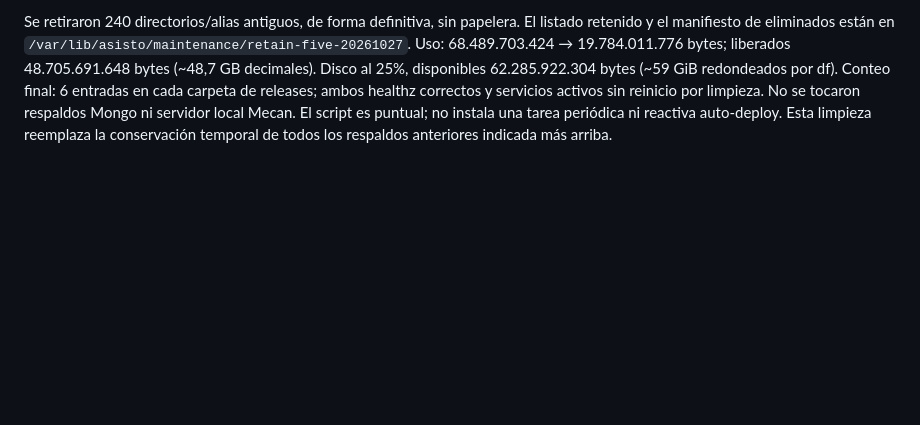
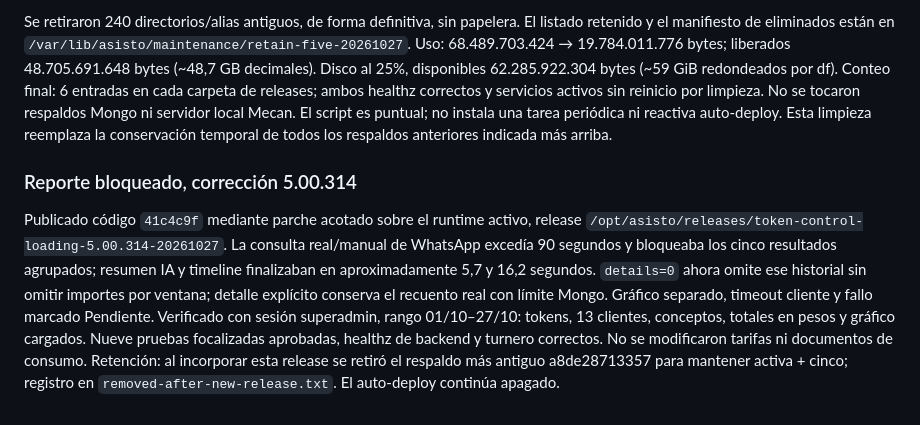
Before and after one commit to AlejandroSoljan/webhooks, a Markdown page: deploy/asisto-domain/README.md, the part around the change. Drawn GitHub-style; blank space fills up the shorter version.

Commit message:
docs(tokens): record verified production loading fix

```diff
--- a/deploy/asisto-domain/README.md
+++ b/deploy/asisto-domain/README.md
@@ -47,3 +47,7 @@ No se eliminaron MongoDB, medios, conversaciones, backups de datos ni logs. Las
 Luego de autorización explícita, se ejecutó `retain-five-20261027.sh`: conserva la activa y cinco respaldos del backend principal, y la activa y cinco respaldos del turnero AWS (12 directorios en total). Respaldos principales: SEO previo, branding previo, ced5f0a5cecc, c6a07705dc5f y a8de28713357; los últimos despliegues completos se contrastaron con el journal de auto-deploy. Turnero: instalación 5.00.313 previa, insights cc8627/bd08bf, Play review 5.00.270 y catálogo bdd698. Se validaron rutas, symlinks de dependencias y directorios de procesos antes de borrar; no se siguieron alias antiguos durante eliminación.
 
 Se retiraron 240 directorios/alias antiguos, de forma definitiva, sin papelera. El listado retenido y el manifiesto de eliminados están en `/var/lib/asisto/maintenance/retain-five-20261027`. Uso: 68.489.703.424 → 19.784.011.776 bytes; liberados 48.705.691.648 bytes (~48,7 GB decimales). Disco al 25%, disponibles 62.285.922.304 bytes (~59 GiB redondeados por df). Conteo final: 6 entradas en cada carpeta de releases; ambos healthz correctos y servicios activos sin reinicio por limpieza. No se tocaron respaldos Mongo ni servidor local Mecan. El script es puntual; no instala una tarea periódica ni reactiva auto-deploy. Esta limpieza reemplaza la conservación temporal de todos los respaldos anteriores indicada más arriba.
+
+### Reporte bloqueado, corrección 5.00.314
+
+Publicado código `41c4c9f` mediante parche acotado sobre el runtime activo, release `/opt/asisto/releases/token-control-loading-5.00.314-20261027`. La consulta real/manual de WhatsApp excedía 90 segundos y bloqueaba los cinco resultados agrupados; resumen IA y timeline finalizaban en aproximadamente 5,7 y 16,2 segundos. `details=0` ahora omite ese historial sin omitir importes por ventana; detalle explícito conserva el recuento real con límite Mongo. Gráfico separado, timeout cliente y fallo marcado Pendiente. Verificado con sesión superadmin, rango 01/10–27/10: tokens, 13 clientes, conceptos, totales en pesos y gráfico cargados. Nueve pruebas focalizadas aprobadas, healthz de backend y turnero correctos. No se modificaron tarifas ni documentos de consumo. Retención: al incorporar esta release se retiró el respaldo más antiguo a8de28713357 para mantener activa + cinco; registro en `removed-after-new-release.txt`. El auto-deploy continúa apagado.
```
